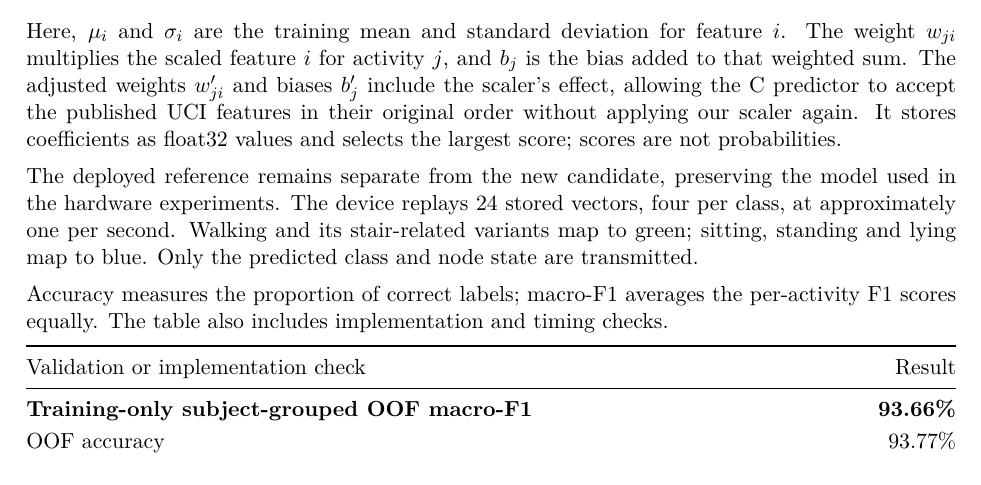
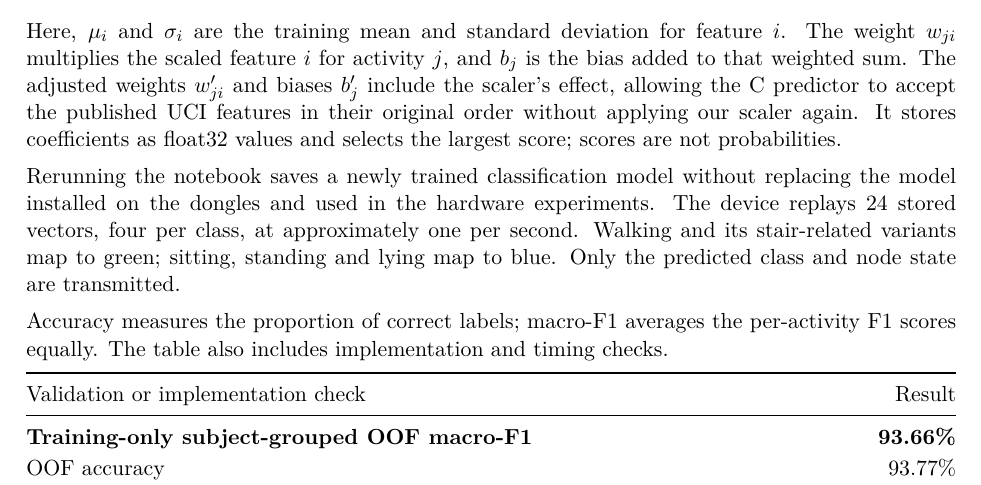
Before and after one commit to martinaspeciale/activitylink-iot, a LaTeX document (docs/report/ActivityLink_Report.tex): part of page 5 of 10, cut so that both start at the same text. Compiled offline with pdfLaTeX.

Commit message:
Identify the installed classification model explicitly

```diff
--- a/docs/report/ActivityLink_Report.tex
+++ b/docs/report/ActivityLink_Report.tex
@@ -107,7 +107,7 @@ After validation, we train a new pipeline on all 21 training subjects using the
 \]
 Here, $\mu_i$ and $\sigma_i$ are the training mean and standard deviation for feature $i$. The weight $w_{ji}$ multiplies the scaled feature $i$ for activity $j$, and $b_j$ is the bias added to that weighted sum. The adjusted weights $w'_{ji}$ and biases $b'_j$ include the scaler's effect, allowing the C predictor to accept the published UCI features in their original order without applying our scaler again. It stores coefficients as float32 values and selects the largest score; scores are not probabilities.
 
-The deployed reference remains separate from the new candidate, preserving the model used in the hardware experiments. The device replays 24 stored vectors, four per class, at approximately one per second. Walking and its stair-related variants map to green; sitting, standing and lying map to blue. Only the predicted class and node state are transmitted.
+Rerunning the notebook saves a newly trained classification model without replacing the model installed on the dongles and used in the hardware experiments. The device replays 24 stored vectors, four per class, at approximately one per second. Walking and its stair-related variants map to green; sitting, standing and lying map to blue. Only the predicted class and node state are transmitted.
 
 Accuracy measures the proportion of correct labels; macro-F1 averages the per-activity F1 scores equally. The table also includes implementation and timing checks.
 
```
Also changed, not shown: ActivityLink_Report.pdf, 1 other file.
